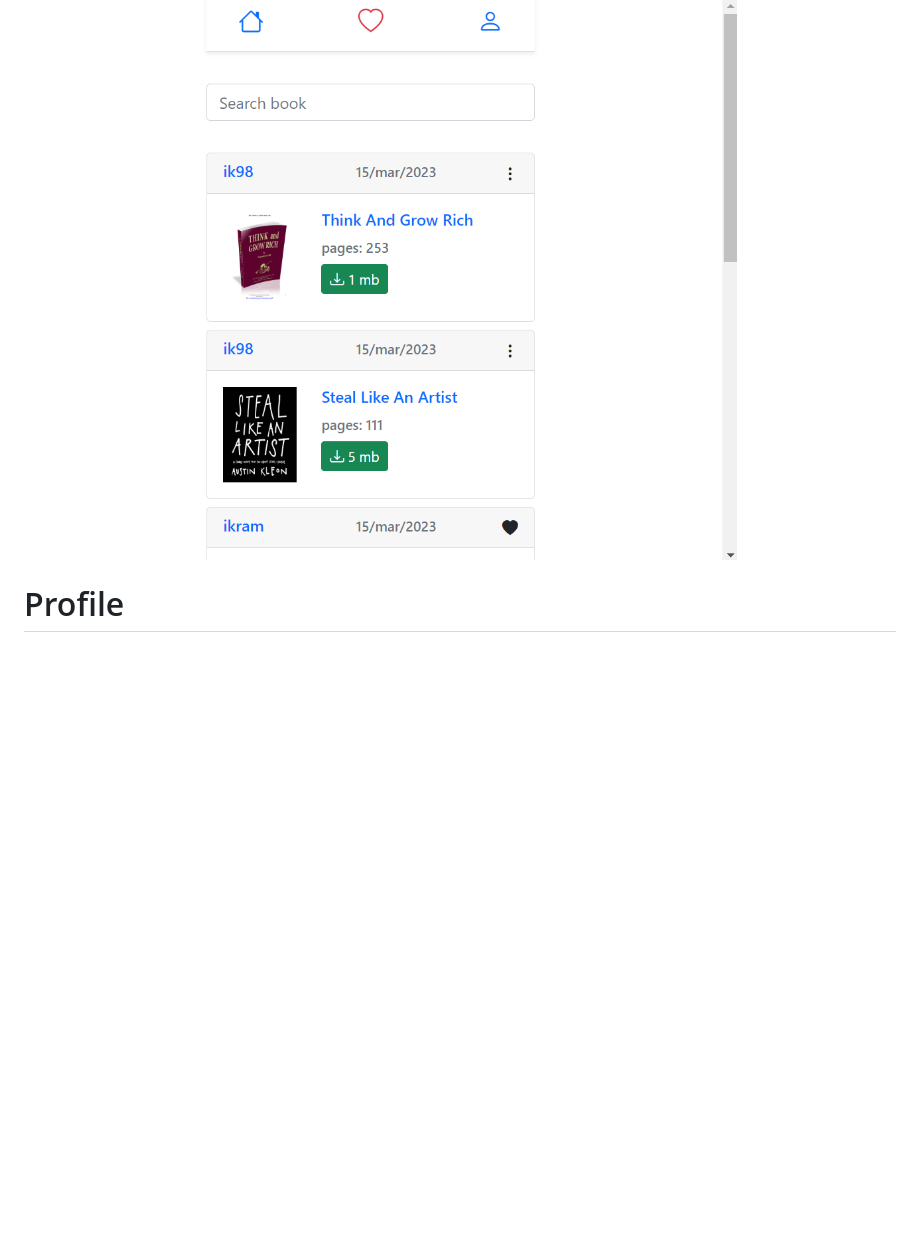
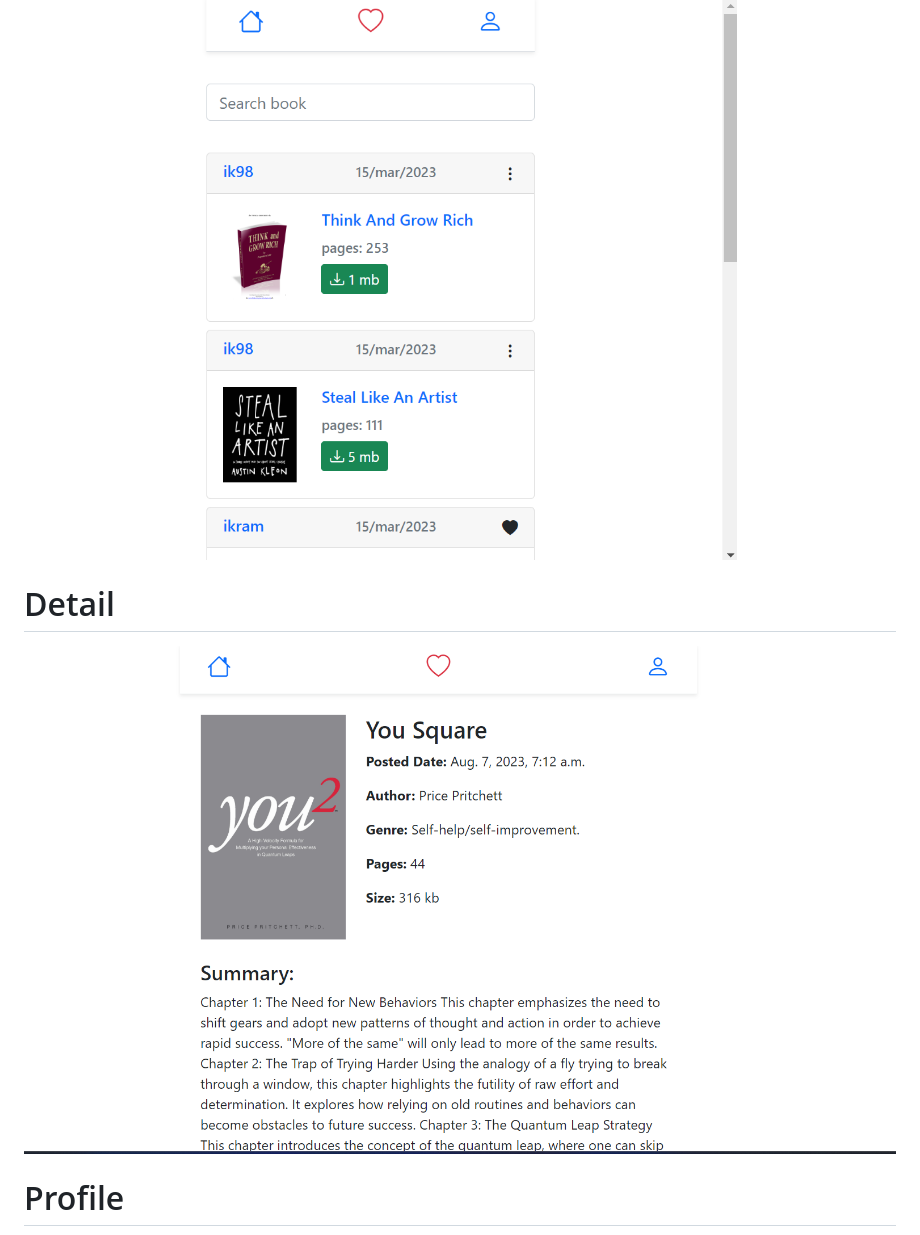
Before and after one commit to arxiveprojects/bookish, a Markdown page: README.md, the part around the change. Drawn GitHub-style; pictures changed too: screenshot/detail.png (added); blank space fills up the shorter version.

```diff
--- a/README.md
+++ b/README.md
@@ -1,6 +1,8 @@
 ## Getting Started
 # Home
 ![Default Home View](./screenshot/bookish.png?raw=true "Title")
+# Detail
+![Default Home View](./screenshot/detail.png?raw=true "Title")
 # Profile
 ![Default Home View](./screenshot/profile.png?raw=true "Title")
 # Other User Profile
```
Also changed, not shown: 5 other files.
